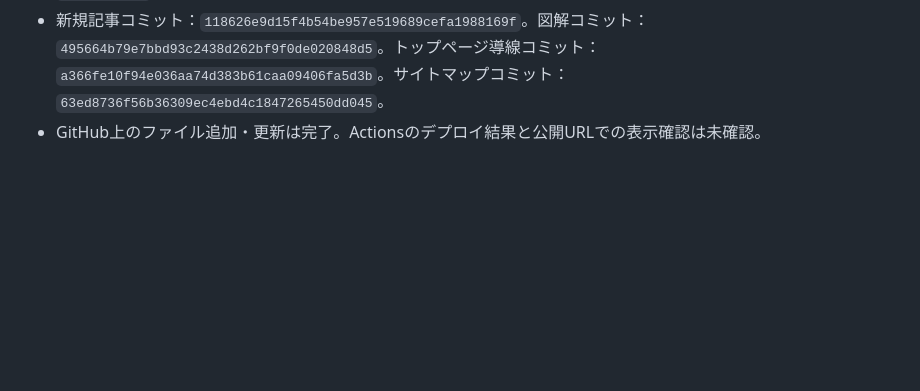
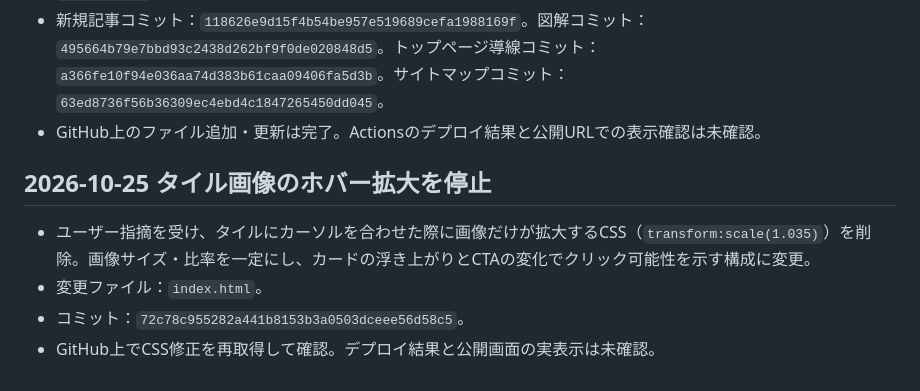
Before and after one commit to webfoundrylab/invest-atlas, a Markdown page: PROJECT-STATE.md, the part around the change. Drawn GitHub-style; blank space fills up the shorter version.

Commit message:
Record tile hover image behavior fix

```diff
--- a/PROJECT-STATE.md
+++ b/PROJECT-STATE.md
@@ -203,3 +203,9 @@
 - 変更ファイル：`ai-semiconductor-investing.html`、`images/ai-semiconductor-investment-map.svg`、`index.html`、`sitemap.xml`、本ファイル。
 - 新規記事コミット：`118626e9d15f4b54be957e519689cefa1988169f`。図解コミット：`495664b79e7bbd93c2438d262bf9f0de020848d5`。トップページ導線コミット：`a366fe10f94e036aa74d383b61caa09406fa5d3b`。サイトマップコミット：`63ed8736f56b36309ec4ebd4c1847265450dd045`。
 - GitHub上のファイル追加・更新は完了。Actionsのデプロイ結果と公開URLでの表示確認は未確認。
+
+## 2026-10-25 タイル画像のホバー拡大を停止
+- ユーザー指摘を受け、タイルにカーソルを合わせた際に画像だけが拡大するCSS（`transform:scale(1.035)`）を削除。画像サイズ・比率を一定にし、カードの浮き上がりとCTAの変化でクリック可能性を示す構成に変更。
+- 変更ファイル：`index.html`。
+- コミット：`72c78c955282a441b8153b3a0503dceee56d58c5`。
+- GitHub上でCSS修正を再取得して確認。デプロイ結果と公開画面の実表示は未確認。
```
